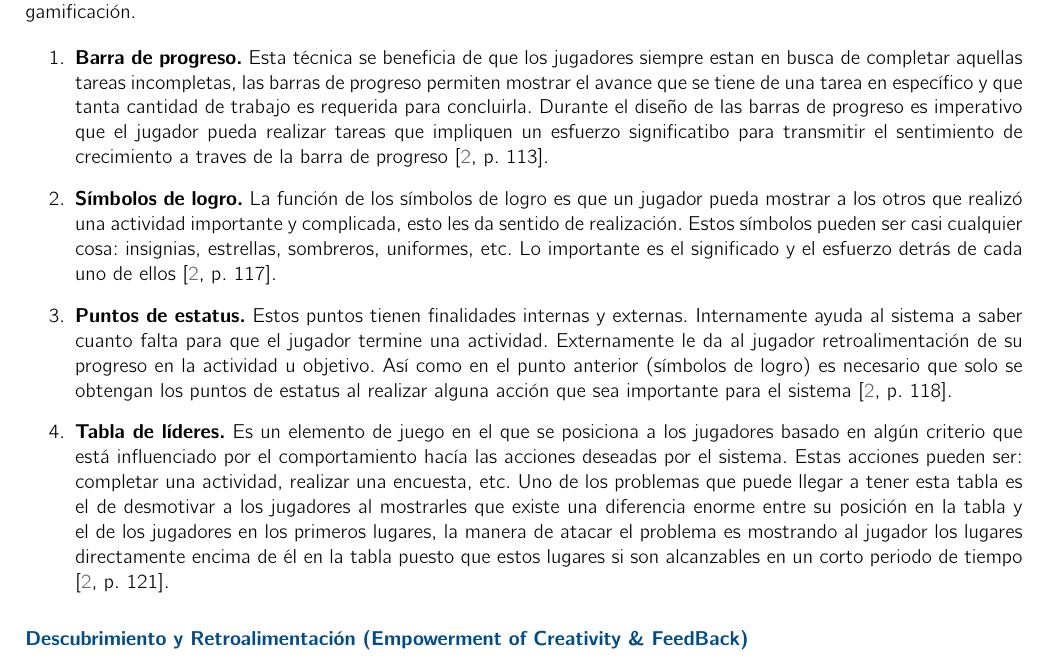
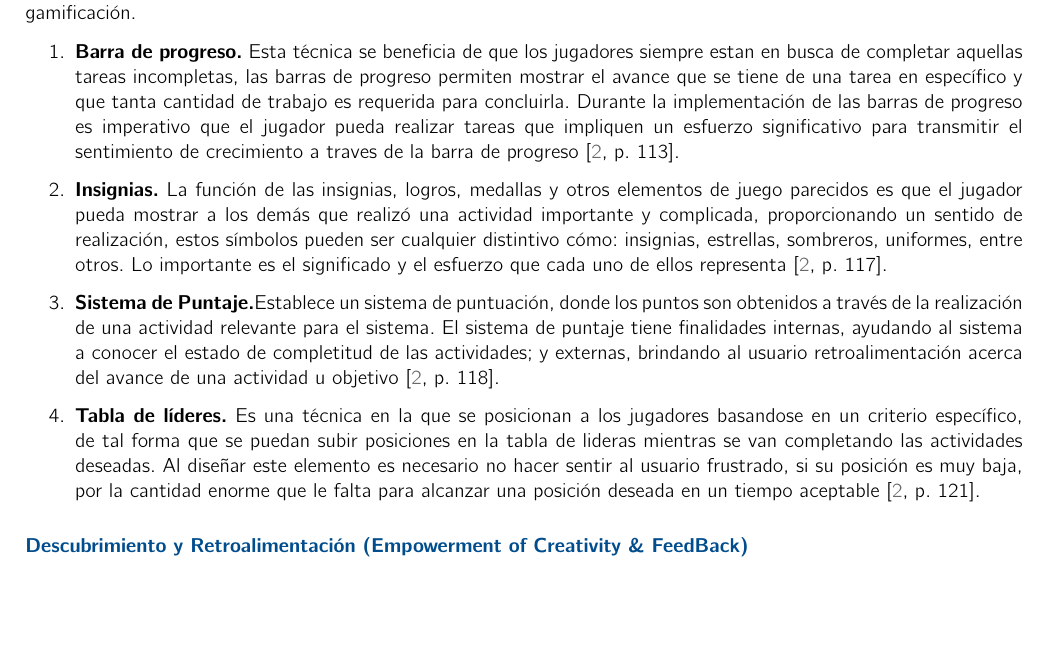
Before and after one commit to RicardoPolit/gamificationTT, a LaTeX thesis (main.tex, which reads investigacion/marcoTeorico/frameworks.tex): part of page 25 of 81, cut so that both start at the same text, the shorter picture padded with empty space. Compiled offline with pdfLaTeX.

Commit message:
Update: Marco Teorico - Frameworks, Principio 2

```diff
--- a/investigacion/marcoTeorico/frameworks.tex
+++ b/investigacion/marcoTeorico/frameworks.tex
@@ -68,42 +68,38 @@
 
     \begin{enumerate}
     \item
-    {\bf Barra de progreso.} % DONT LIKE IT
+    {\bf Barra de progreso.}
         Esta técnica se beneficia de que los jugadores siempre estan en busca de completar aquellas
         tareas incompletas, las barras de progreso permiten mostrar el avance que se tiene de una
-        tarea en específico y que tanta cantidad de trabajo es requerida para concluirla. Durante el
-        diseño de las barras de progreso es imperativo que el jugador pueda realizar tareas que
-        impliquen un esfuerzo significatibo para transmitir el sentimiento de crecimiento a traves de
+        tarea en específico y que tanta cantidad de trabajo es requerida para concluirla. Durante la
+        implementación de las barras de progreso es imperativo que el jugador pueda realizar tareas que
+        impliquen un esfuerzo significativo para transmitir el sentimiento de crecimiento a traves de
         la barra de progreso \cite[p. 113]{Octalysis}.
 
     \item
-    {\bf Símbolos de logro.}
-        La función de los símbolos de logro es que un jugador pueda mostrar a los otros
-        que realizó una actividad importante y complicada, esto les da sentido de realización.
-        Estos símbolos pueden ser casi cualquier cosa: insignias, estrellas, sombreros, uniformes,
-        etc. Lo importante es el significado y el esfuerzo detrás de cada uno de ellos
-        \cite[p. 117]{Octalysis}.
+    {\bf Insignias.}
+        La función de las insignias, logros, medallas y otros elementos de juego parecidos es que el
+        jugador pueda mostrar a los demás que realizó una actividad importante y complicada, proporcionando
+        un sentido de realización, estos símbolos pueden ser cualquier distintivo cómo: insignias,
+        estrellas, sombreros, uniformes, entre otros. Lo importante es el significado y el esfuerzo
+        que cada uno de ellos representa \cite[p. 117]{Octalysis}.
 
     \item
-    {\bf Puntos de estatus.}
-        Estos puntos tienen finalidades internas y externas. Internamente ayuda al sistema
-        a saber cuanto falta para que el jugador termine una actividad. Externamente le da al
-        jugador retroalimentación de su progreso en la actividad u objetivo. Así como en el
-        punto anterior (símbolos de logro) es necesario que solo se obtengan los puntos de
-        estatus al realizar alguna acción que sea importante para el sistema \cite[p. 118]{Octalysis}.
+    {\bf Sistema de Puntaje.}% Sistema de Puntos
+        Establece un sistema de puntuación, donde los puntos son obtenidos a través de la realización
+        de una actividad relevante para el sistema. El sistema de puntaje tiene finalidades internas,
+        ayudando al sistema a conocer el estado de completitud de las actividades; y externas, brindando
+        al usuario retroalimentación acerca del avance de una actividad u objetivo \cite[p. 118]{Octalysis}.
 
     \item
     {\bf Tabla de líderes.}
-        Es un elemento de juego en el que se posiciona a los jugadores basado en algún criterio
-        que está influenciado por el comportamiento hacía las acciones deseadas por el sistema.
-        Estas acciones pueden ser: completar una actividad, realizar una encuesta, etc. Uno de
-        los problemas que puede llegar a tener esta tabla es el de desmotivar a los jugadores
-        al mostrarles que existe una diferencia enorme entre su posición en la tabla y el de los
-        jugadores en los primeros lugares, la manera de atacar el problema es mostrando al jugador
-        los lugares directamente encima de él en la tabla puesto que estos lugares si son
-        alcanzables en un corto periodo de tiempo \cite[p. 121]{Octalysis}.
+        Es una técnica en la que se posicionan a los jugadores basandose en un criterio específico,
+        de tal forma que se puedan subir posiciones en la tabla de lideras mientras se van completando
+        las actividades deseadas. Al diseñar este elemento es necesario no hacer sentir al usuario
+        frustrado, si su posición es muy baja, por la cantidad enorme que le falta para alcanzar
+        una posición deseada en un tiempo aceptable \cite[p. 121]{Octalysis}.
+    \end{enumerate}
 
-    \end{enumerate}
 
 \subsubsection{\principioIII} \label{subsec:prinpcioIII}
 
```
Also changed, not shown: main.pdf.
